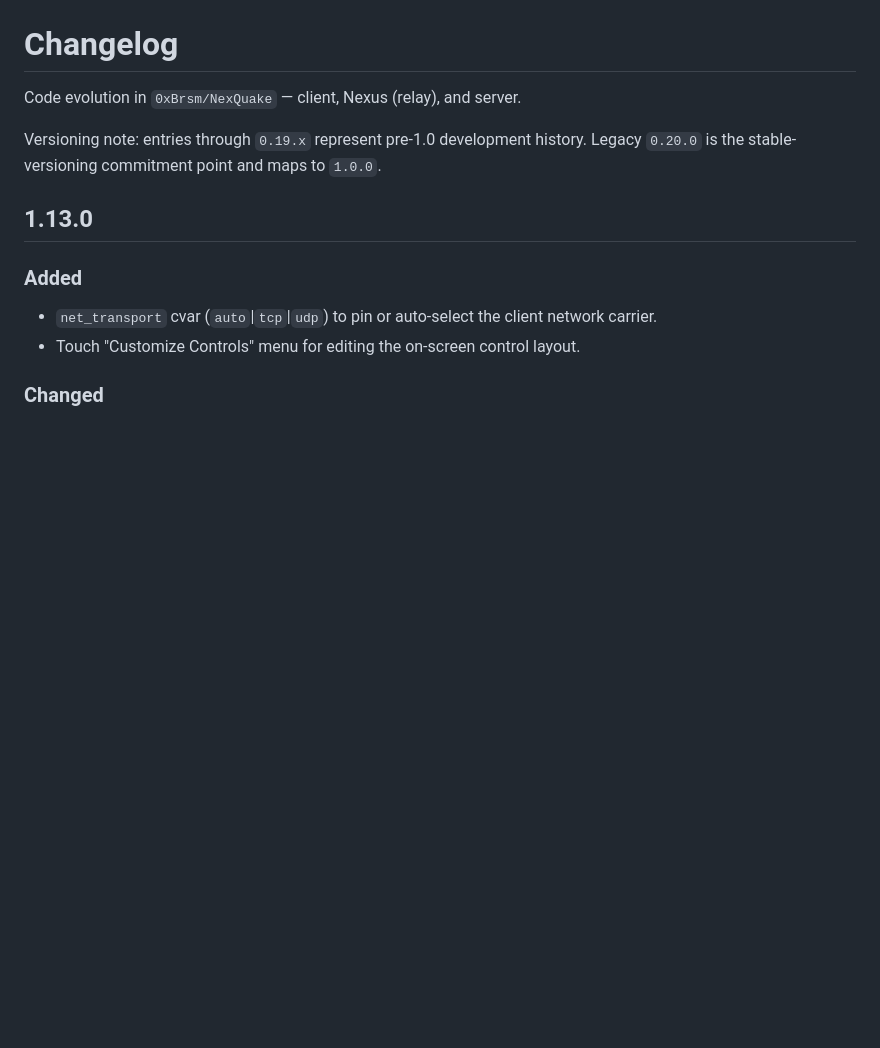
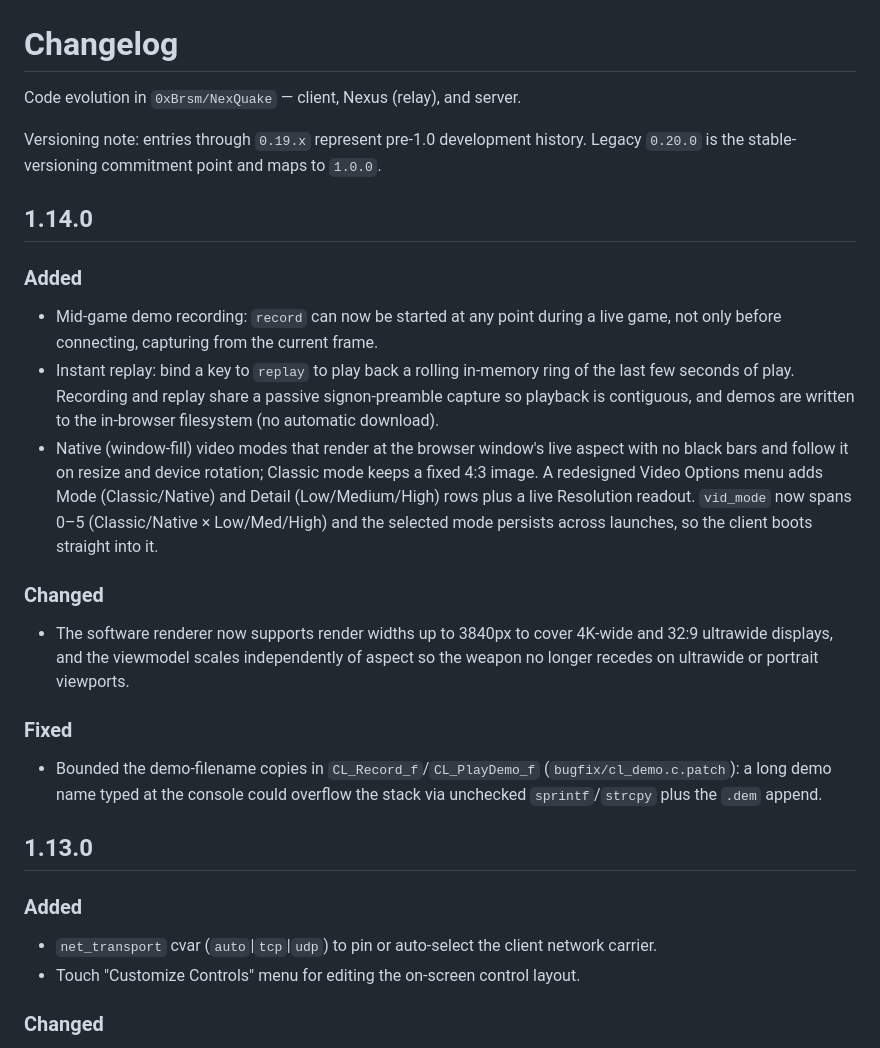
Before and after one commit to 0xBrsm/NexQuake, a Markdown page: CHANGELOG.md, the part around the change. Drawn GitHub-style; blank space fills up the shorter version.

Commit message:
docs(release): prepare 1.14.0

```diff
--- a/CHANGELOG.md
+++ b/CHANGELOG.md
@@ -3,6 +3,33 @@
 Code evolution in `0xBrsm/NexQuake` — client, Nexus (relay), and server.
 
 Versioning note: entries through `0.19.x` represent pre-1.0 development history. Legacy `0.20.0` is the stable-versioning commitment point and maps to `1.0.0`.
+
+## 1.14.0
+
+### Added
+- Mid-game demo recording: `record` can now be started at any point during a
+  live game, not only before connecting, capturing from the current frame.
+- Instant replay: bind a key to `replay` to play back a rolling in-memory ring
+  of the last few seconds of play. Recording and replay share a passive
+  signon-preamble capture so playback is contiguous, and demos are written to
+  the in-browser filesystem (no automatic download).
+- Native (window-fill) video modes that render at the browser window's live
+  aspect with no black bars and follow it on resize and device rotation;
+  Classic mode keeps a fixed 4:3 image. A redesigned Video Options menu adds
+  Mode (Classic/Native) and Detail (Low/Medium/High) rows plus a live
+  Resolution readout. `vid_mode` now spans 0–5 (Classic/Native × Low/Med/High)
+  and the selected mode persists across launches, so the client boots straight
+  into it.
+
+### Changed
+- The software renderer now supports render widths up to 3840px to cover
+  4K-wide and 32:9 ultrawide displays, and the viewmodel scales independently
+  of aspect so the weapon no longer recedes on ultrawide or portrait viewports.
+
+### Fixed
+- Bounded the demo-filename copies in `CL_Record_f`/`CL_PlayDemo_f`
+  (`bugfix/cl_demo.c.patch`): a long demo name typed at the console could
+  overflow the stack via unchecked `sprintf`/`strcpy` plus the `.dem` append.
 
 ## 1.13.0
 
```
